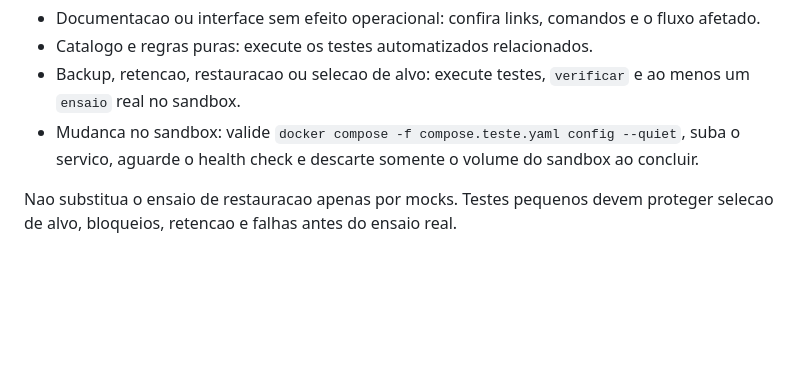
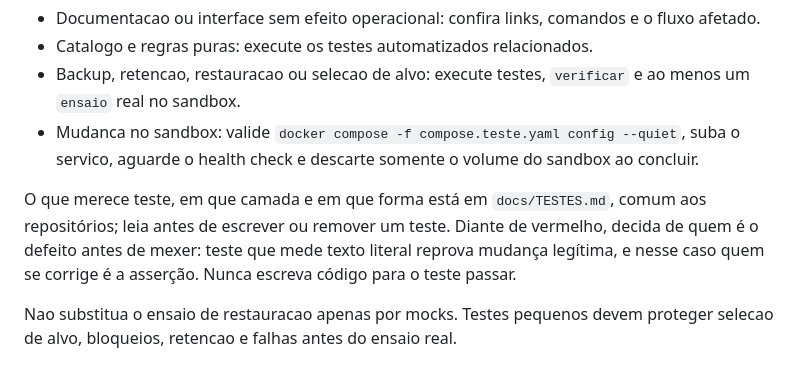
Before and after one commit to MSPA-Coder/BackupRestore, a Markdown page: AGENTS.md, the part around the change. Drawn GitHub-style; blank space fills up the shorter version.

```diff
--- a/AGENTS.md
+++ b/AGENTS.md
@@ -90,6 +90,12 @@ python cli.py ensaio --projeto <slug>
   --quiet`, suba o servico, aguarde o health check e descarte somente o volume
   do sandbox ao concluir.
 
+O que merece teste, em que camada e em que forma está em `docs/TESTES.md`,
+comum aos repositórios; leia antes de escrever ou remover um teste. Diante de
+vermelho, decida de quem é o defeito antes de mexer: teste que mede texto
+literal reprova mudança legítima, e nesse caso quem se corrige é a asserção.
+Nunca escreva código para o teste passar.
+
 Nao substitua o ensaio de restauracao apenas por mocks. Testes pequenos devem
 proteger selecao de alvo, bloqueios, retencao e falhas antes do ensaio real.
 
```
Also changed, not shown: docs/TESTES.md (added, +146 -0 lines).
